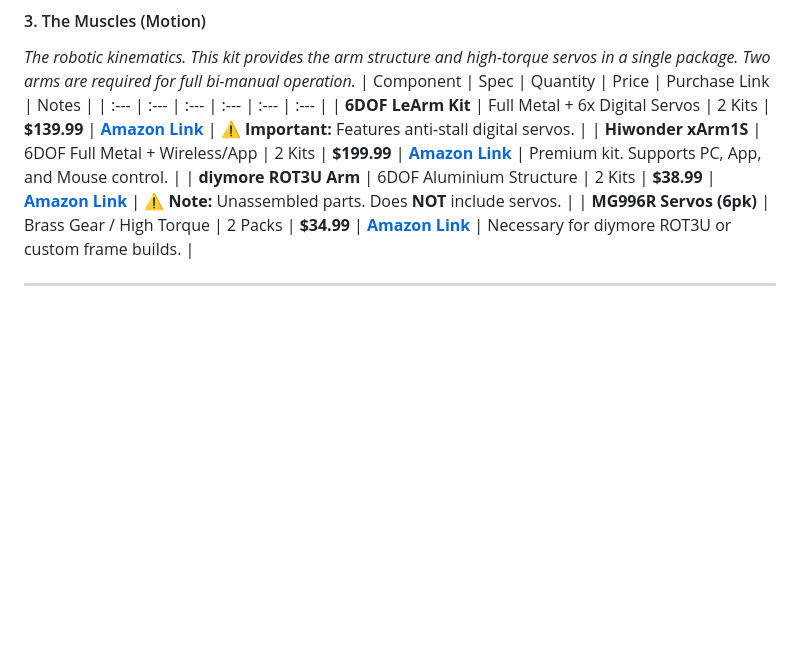
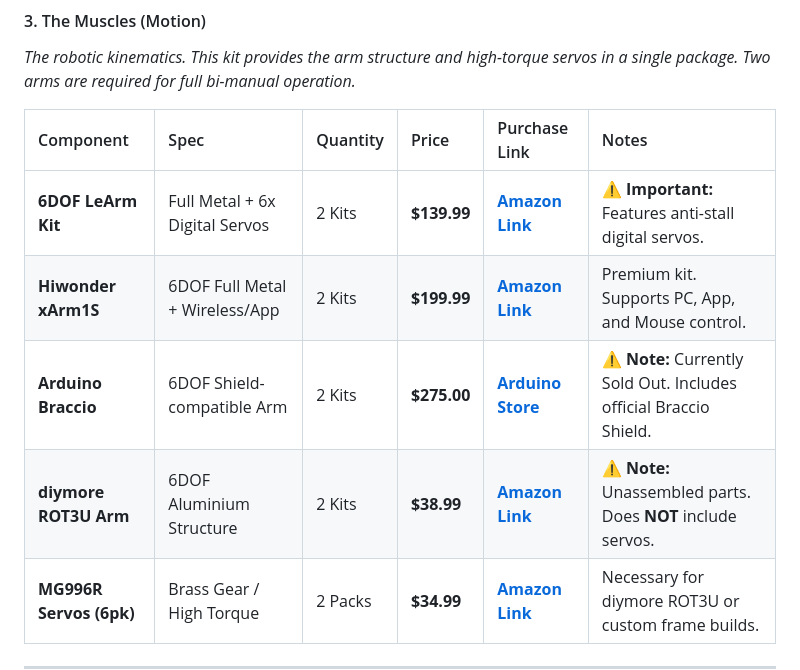
Before and after one commit to VideotronicMaker/VideotronicMaker-OS, a Markdown page: README.md, the part around the change. GitHub-like rendering; blank space fills up the shorter version.

Commit message:
Update README.md
added arduino arms

```diff
--- a/README.md
+++ b/README.md
@@ -55,10 +55,12 @@ To build the VTM P³ frame, these are the suggested V-Slot components.
 
 #### 3. The Muscles (Motion)
 *The robotic kinematics. This kit provides the arm structure and high-torque servos in a single package. Two arms are required for full bi-manual operation.*
+
 | Component | Spec | Quantity | Price | Purchase Link | Notes |
 | :--- | :--- | :--- | :--- | :--- | :--- |
 | **6DOF LeArm Kit** | Full Metal + 6x Digital Servos | 2 Kits | **$139.99** | [**Amazon Link**](https://amzn.to/4amAcbE) | **⚠️ Important:** Features anti-stall digital servos. |
 | **Hiwonder xArm1S** | 6DOF Full Metal + Wireless/App | 2 Kits | **$199.99** | [**Amazon Link**](https://amzn.to/4kkAB1K) | Premium kit. Supports PC, App, and Mouse control. |
+| **Arduino Braccio** | 6DOF Shield-compatible Arm | 2 Kits | **$275.00** | [**Arduino Store**](https://store-usa.arduino.cc/products/tinkerkit-braccio-robot) | **⚠️ Note:** Currently Sold Out. Includes official Braccio Shield. |
 | **diymore ROT3U Arm** | 6DOF Aluminium Structure | 2 Kits | **$38.99** | [**Amazon Link**](https://amzn.to/4arJwds) | **⚠️ Note:** Unassembled parts. Does **NOT** include servos. |
 | **MG996R Servos (6pk)** | Brass Gear / High Torque | 2 Packs | **$34.99** | [**Amazon Link**](https://amzn.to/4qlYFmk) | Necessary for diymore ROT3U or custom frame builds. |
 
```
